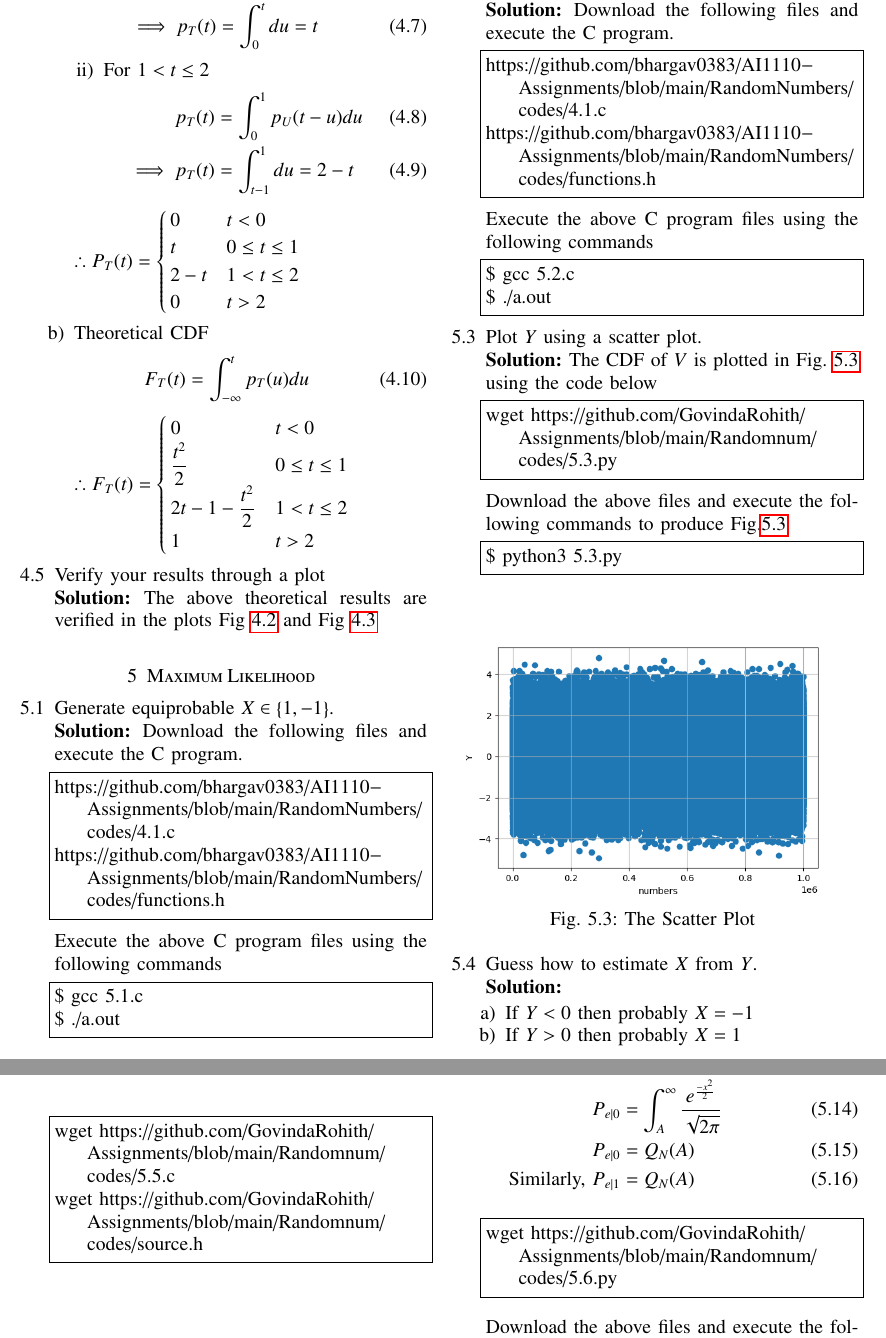
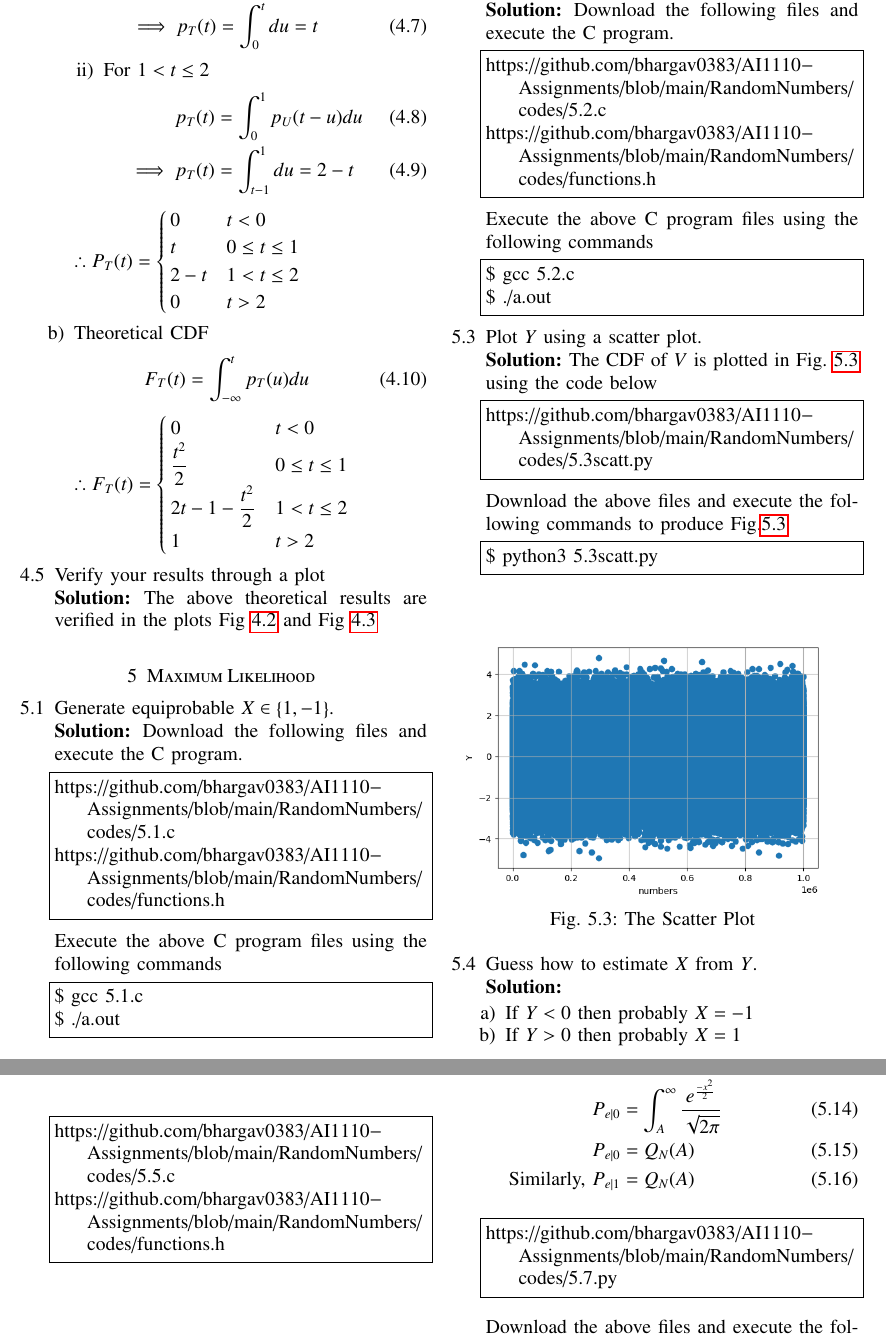
Before and after one commit to bhargav0383/AI1110-Assignments, a LaTeX paper (RandomNumbers/main.tex): two parts of pages 6 and 7 of 9, joined at a grey line, cut so that both start at the same text. Compiled offline with pdfLaTeX.

Commit message:
5upthjg
5uptgh

```diff
--- a/RandomNumbers/main.tex
+++ b/RandomNumbers/main.tex
@@ -732,7 +732,7 @@ Fig \ref{fig:4.2} and Fig \ref{fig:4.3}
 \solution
 Download the following files and execute the  C program.
 \begin{lstlisting}
-https://github.com/bhargav0383/AI1110-Assignments/blob/main/RandomNumbers/codes/4.1.c
+https://github.com/bhargav0383/AI1110-Assignments/blob/main/RandomNumbers/codes/5.1.c
 https://github.com/bhargav0383/AI1110-Assignments/blob/main/RandomNumbers/codes/functions.h
 \end{lstlisting}
 Execute the above C program files using the following commands
@@ -751,7 +751,7 @@ Y = AX+N,
 \solution
 Download the following files and execute the  C program.
 \begin{lstlisting}
-https://github.com/bhargav0383/AI1110-Assignments/blob/main/RandomNumbers/codes/4.1.c
+https://github.com/bhargav0383/AI1110-Assignments/blob/main/RandomNumbers/codes/5.2.c
 https://github.com/bhargav0383/AI1110-Assignments/blob/main/RandomNumbers/codes/functions.h
 \end{lstlisting}
 Execute the above C program files using the following commands
@@ -765,11 +765,11 @@ $ ./a.out
 \solution
 The CDF of $V$ is plotted in Fig. \ref{fig:5.3} using the code below
 \begin{lstlisting}
-wget https://github.com/GovindaRohith/Assignments/blob/main/Randomnum/codes/5.3.py
+https://github.com/bhargav0383/AI1110-Assignments/blob/main/RandomNumbers/codes/5.3scatt.py
 \end{lstlisting}
 Download the above files and execute the following commands to produce Fig.\ref{fig:5.3}
 \begin{lstlisting}
-$ python3 5.3.py
+$ python3 5.3scatt.py
 \end{lstlisting}
 \begin{figure}[!h]
 \centering
@@ -798,8 +798,8 @@ and
 \solution
 Download the following files and execute the  C program.
 \begin{lstlisting}
-wget https://github.com/GovindaRohith/Assignments/blob/main/Randomnum/codes/5.5.c
-wget https://github.com/GovindaRohith/Assignments/blob/main/Randomnum/codes/source.h
+https://github.com/bhargav0383/AI1110-Assignments/blob/main/RandomNumbers/codes/5.5.c
+https://github.com/bhargav0383/AI1110-Assignments/blob/main/RandomNumbers/codes/functions.h
 \end{lstlisting}
 Download the above files and execute the following commands to get the result
 \begin{lstlisting}
@@ -835,7 +835,7 @@ Since X is equiprobable
     \text{Similarly, }P_{e|1}&=Q_N(A)
 \end{align}
 \begin{lstlisting}
-wget https://github.com/GovindaRohith/Assignments/blob/main/Randomnum/codes/5.6.py
+https://github.com/bhargav0383/AI1110-Assignments/blob/main/RandomNumbers/codes/5.7.py
 \end{lstlisting}
 Download the above files and execute the following commands to produce Fig.\ref{fig:5.6}
 \begin{lstlisting}
```
Also changed, not shown: RandomNumbers/codes/functions.h (+2 -2 lines), RandomNumbers/main.pdf, 2 other files.
